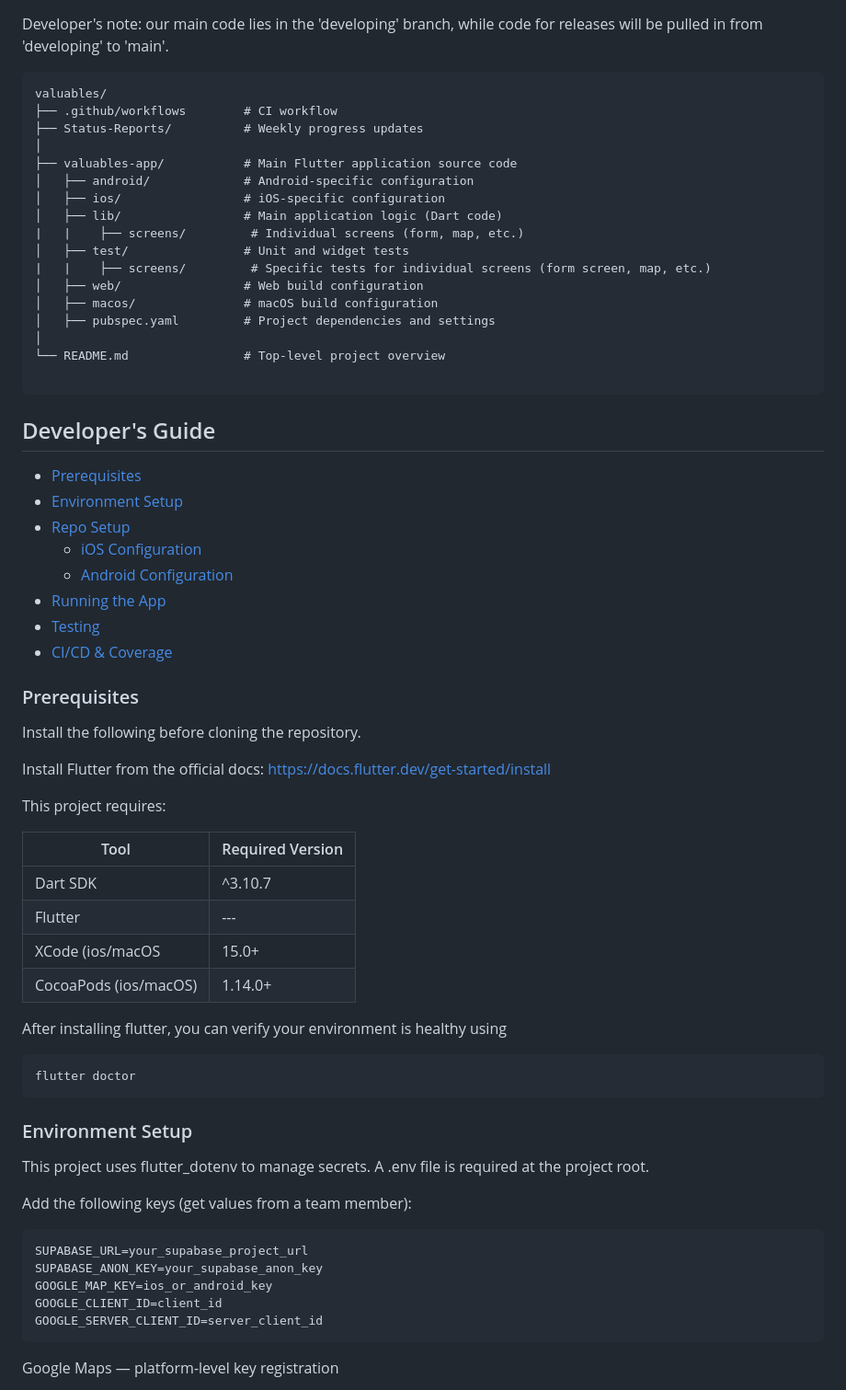
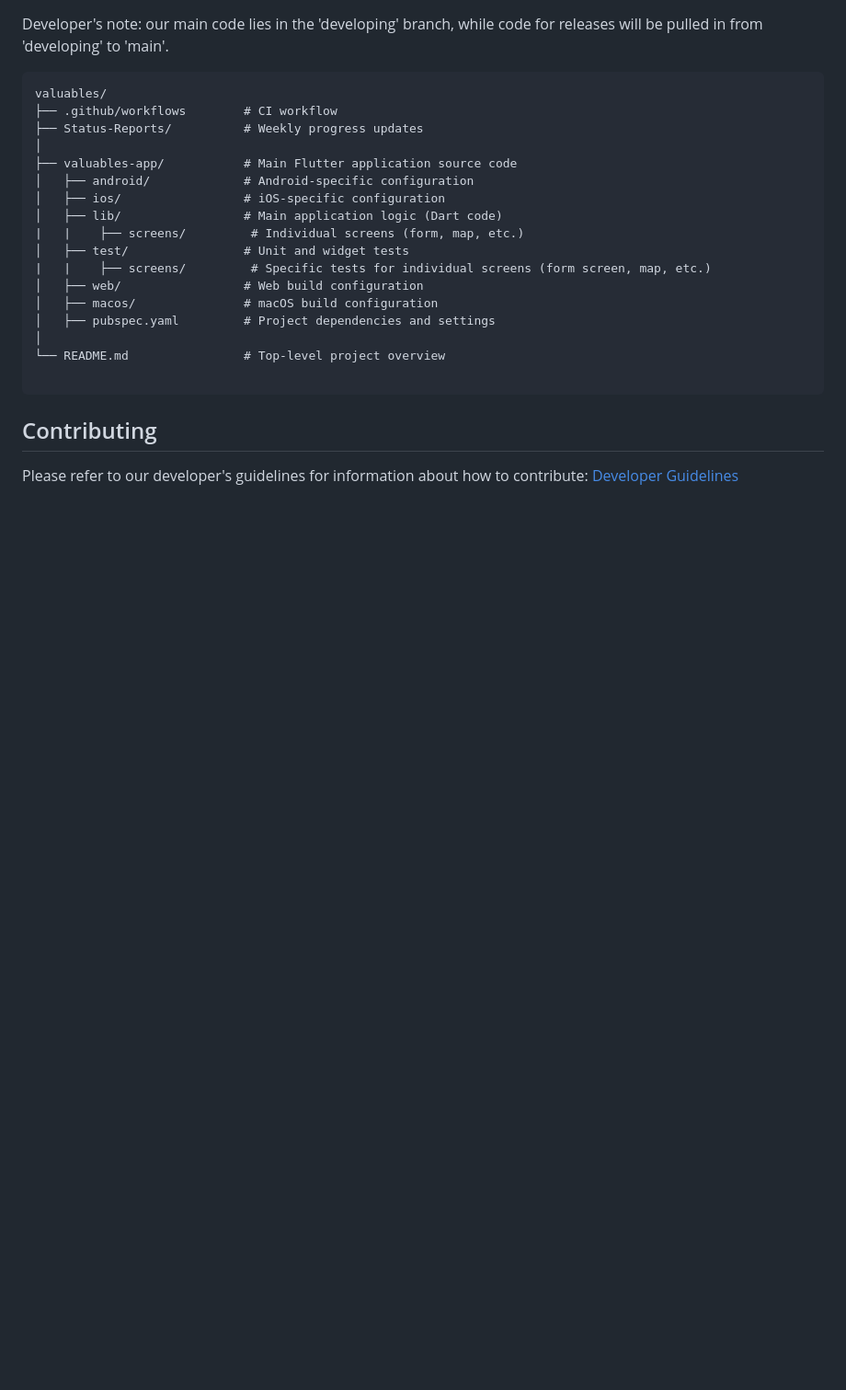
Before and after one commit to chan-anni/valuables, a Markdown page: README.md, the part around one of its changes. Shown at 92% size. Drawn GitHub-style; blank space fills up the shorter version.

````diff
--- a/README.md
+++ b/README.md
@@ -30,49 +30,6 @@ valuables/
 └── README.md                # Top-level project overview
 
 ```
-## Developer's Guide
+## Contributing
+Please refer to our developer's guidelines for information about how to contribute: [Developer Guidelines](developer_guide.md)
 
-* [Prerequisites](#prerequisites)
-* [Environment Setup](#environment-setup)
-* [Repo Setup](#repo-setup)
-    * [iOS Configuration](#iOS)
-    * [Android Configuration](#android)
-* [Running the App](#running-the-app)
-* [Testing](#testing)
-* [CI/CD & Coverage](#ci)
-
-### Prerequisites
-
-Install the following before cloning the repository.
-
-Install Flutter from the official docs: https://docs.flutter.dev/get-started/install
-
-This project requires:
-
-|      Tool            | Required Version |
-|----------------------|------------------|
-|Dart SDK              |           ^3.10.7|
-|Flutter               |               ---|
-|XCode (ios/macOS      |             15.0+|
-|CocoaPods (ios/macOS) |           1.14.0+|
-
-After installing flutter, you can verify your environment is healthy using
-```
-flutter doctor
-```
-
-### Environment Setup
-
-This project uses flutter_dotenv to manage secrets. A .env file is required at the project root.
-
-Add the following keys (get values from a team member):
-```
-SUPABASE_URL=your_supabase_project_url
-SUPABASE_ANON_KEY=your_supabase_anon_key
-GOOGLE_MAP_KEY=ios_or_android_key
-GOOGLE_CLIENT_ID=client_id
-GOOGLE_SERVER_CLIENT_ID=server_client_id
-```
-
-Google Maps — platform-level key registration
-
````
Also changed, not shown: other parts of README.md (+2 -121 lines).
